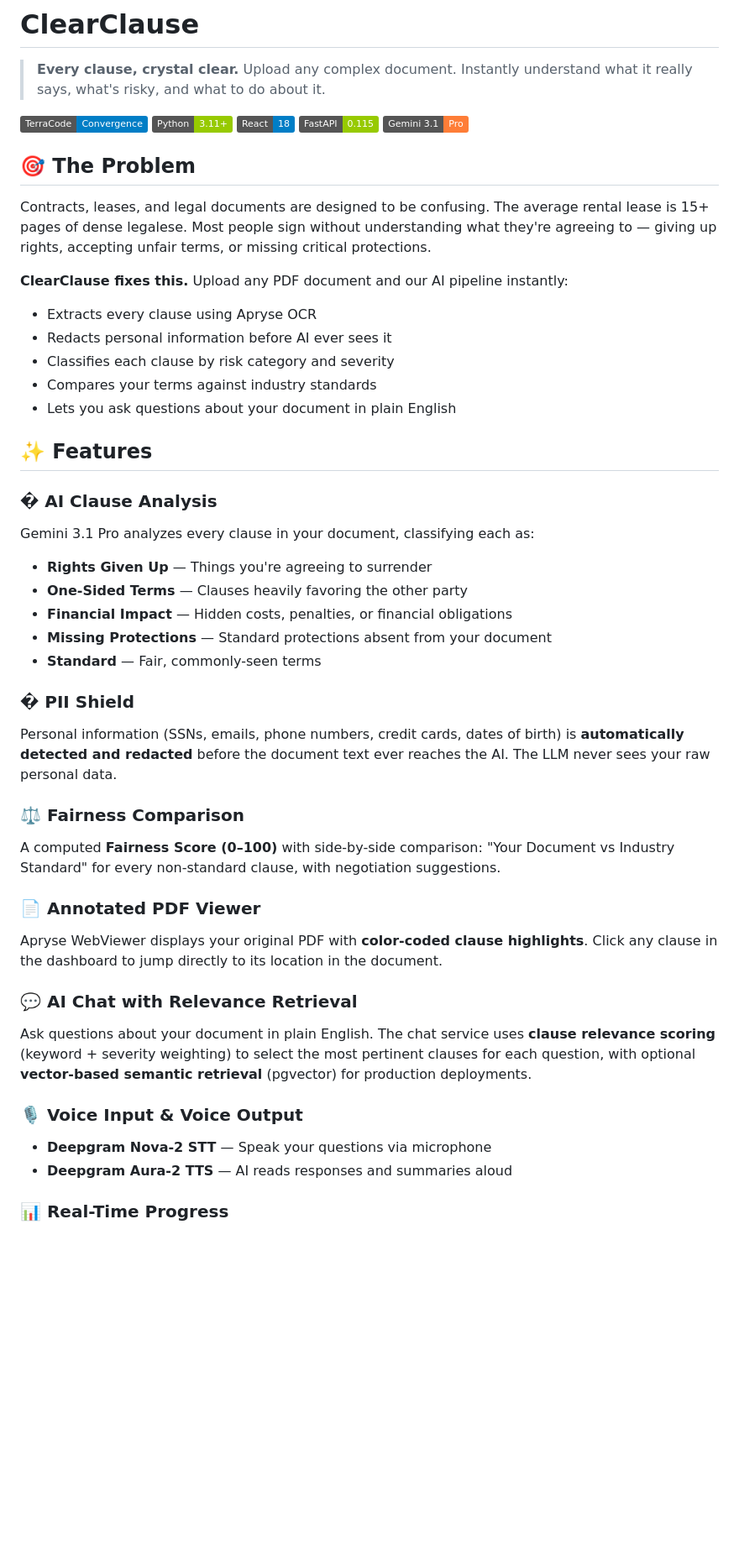
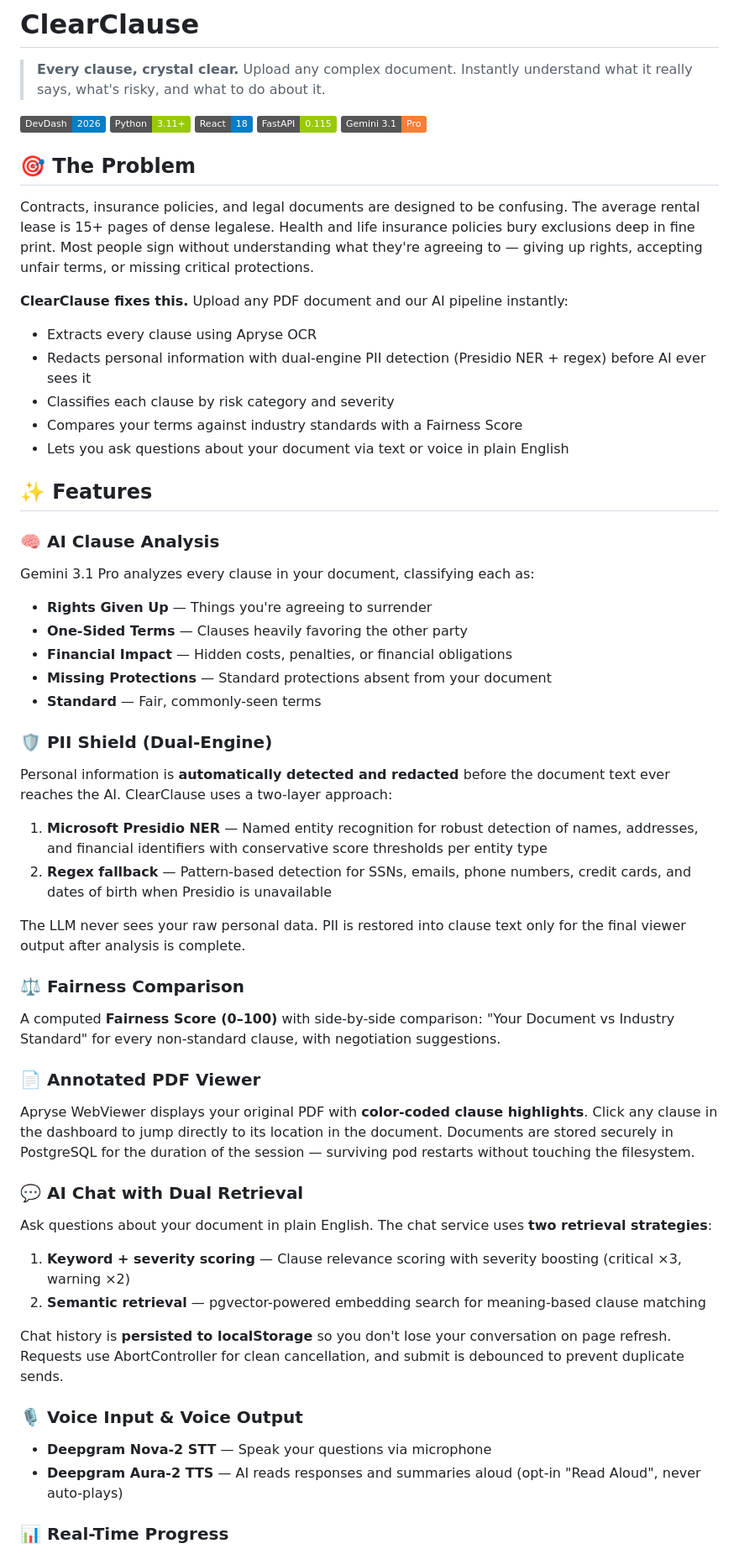
Before and after one commit to projects-hacks/clear-clause, a Markdown page: README.md, the part around one of its changes. Shown at 84% size. Drawn GitHub-style; badges without logos; blank space fills up the shorter version.

```diff
--- a/README.md
+++ b/README.md
@@ -2,7 +2,7 @@
 
 > **Every clause, crystal clear.** Upload any complex document. Instantly understand what it really says, what's risky, and what to do about it.
 
-![TerraCode Convergence](https://img.shields.io/badge/TerraCode-Convergence-blue)
+![DevDash 2026](https://img.shields.io/badge/DevDash-2026-blue)
 ![Python](https://img.shields.io/badge/Python-3.11+-green)
 ![React](https://img.shields.io/badge/React-18-blue)
 ![FastAPI](https://img.shields.io/badge/FastAPI-0.115-green)
@@ -10,18 +10,18 @@
 
 ## 🎯 The Problem
 
-Contracts, leases, and legal documents are designed to be confusing. The average rental lease is 15+ pages of dense legalese. Most people sign without understanding what they're agreeing to — giving up rights, accepting unfair terms, or missing critical protections.
+Contracts, insurance policies, and legal documents are designed to be confusing. The average rental lease is 15+ pages of dense legalese. Health and life insurance policies bury exclusions deep in fine print. Most people sign without understanding what they're agreeing to — giving up rights, accepting unfair terms, or missing critical protections.
 
 **ClearClause fixes this.** Upload any PDF document and our AI pipeline instantly:
 - Extracts every clause using Apryse OCR
-- Redacts personal information before AI ever sees it
+- Redacts personal information with dual-engine PII detection (Presidio NER + regex) before AI ever sees it
 - Classifies each clause by risk category and severity
-- Compares your terms against industry standards
-- Lets you ask questions about your document in plain English
+- Compares your terms against industry standards with a Fairness Score
+- Lets you ask questions about your document via text or voice in plain English
 
 ## ✨ Features
 
-### � AI Clause Analysis
+### 🧠 AI Clause Analysis
 Gemini 3.1 Pro analyzes every clause in your document, classifying each as:
 - **Rights Given Up** — Things you're agreeing to surrender
 - **One-Sided Terms** — Clauses heavily favoring the other party
@@ -29,21 +29,29 @@ Gemini 3.1 Pro analyzes every clause in your document, classifying each as:
 - **Missing Protections** — Standard protections absent from your document
 - **Standard** — Fair, commonly-seen terms
 
-### �️ PII Shield
-Personal information (SSNs, emails, phone numbers, credit cards, dates of birth) is **automatically detected and redacted** before the document text ever reaches the AI. The LLM never sees your raw personal data.
+### 🛡️ PII Shield (Dual-Engine)
+Personal information is **automatically detected and redacted** before the document text ever reaches the AI. ClearClause uses a two-layer approach:
+1. **Microsoft Presidio NER** — Named entity recognition for robust detection of names, addresses, and financial identifiers with conservative score thresholds per entity type
+2. **Regex fallback** — Pattern-based detection for SSNs, emails, phone numbers, credit cards, and dates of birth when Presidio is unavailable
+
+The LLM never sees your raw personal data. PII is restored into clause text only for the final viewer output after analysis is complete.
 
 ### ⚖️ Fairness Comparison
 A computed **Fairness Score (0–100)** with side-by-side comparison: "Your Document vs Industry Standard" for every non-standard clause, with negotiation suggestions.
 
 ### 📄 Annotated PDF Viewer
-Apryse WebViewer displays your original PDF with **color-coded clause highlights**. Click any clause in the dashboard to jump directly to its location in the document.
+Apryse WebViewer displays your original PDF with **color-coded clause highlights**. Click any clause in the dashboard to jump directly to its location in the document. Documents are stored securely in PostgreSQL for the duration of the session — surviving pod restarts without touching the filesystem.
 
-### 💬 AI Chat with Relevance Retrieval
-Ask questions about your document in plain English. The chat service uses **clause relevance scoring** (keyword + severity weighting) to select the most pertinent clauses for each question, with optional **vector-based semantic retrieval** (pgvector) for production deployments.
+### 💬 AI Chat with Dual Retrieval
+Ask questions about your document in plain English. The chat service uses **two retrieval strategies**:
+1. **Keyword + severity scoring** — Clause relevance scoring with severity boosting (critical ×3, warning ×2)
+2. **Semantic retrieval** — pgvector-powered embedding search for meaning-based clause matching
+
+Chat history is **persisted to localStorage** so you don't lose your conversation on page refresh. Requests use AbortController for clean cancellation, and submit is debounced to prevent duplicate sends.
 
 ### 🎙️ Voice Input & Voice Output
 - **Deepgram Nova-2 STT** — Speak your questions via microphone
-- **Deepgram Aura-2 TTS** — AI reads responses and summaries aloud
+- **Deepgram Aura-2 TTS** — AI reads responses and summaries aloud (opt-in "Read Aloud", never auto-plays)
 
 ### 📊 Real-Time Progress
 Server-Sent Events stream granular pipeline progress:
```
Also changed, not shown: other parts of README.md (+57 -50 lines).
